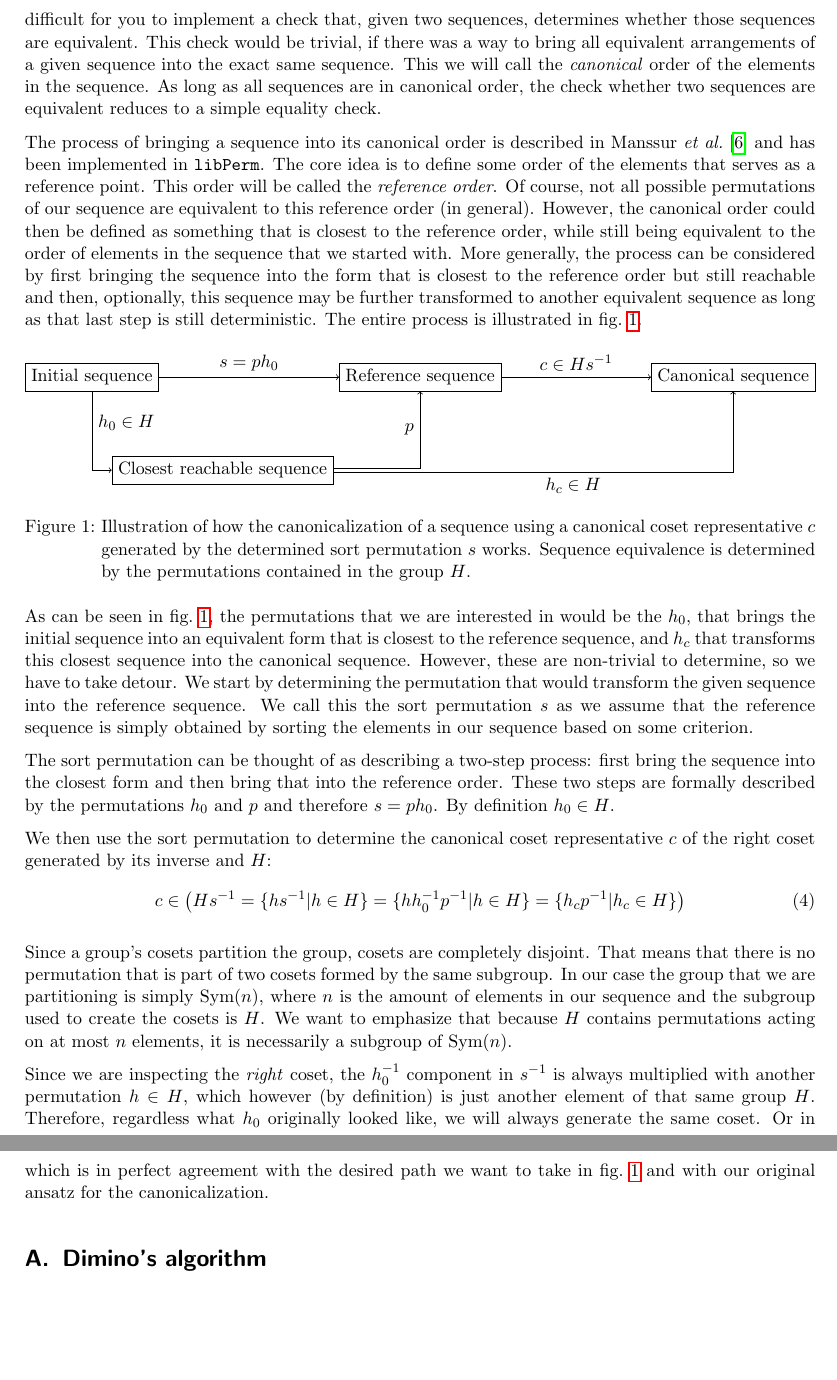
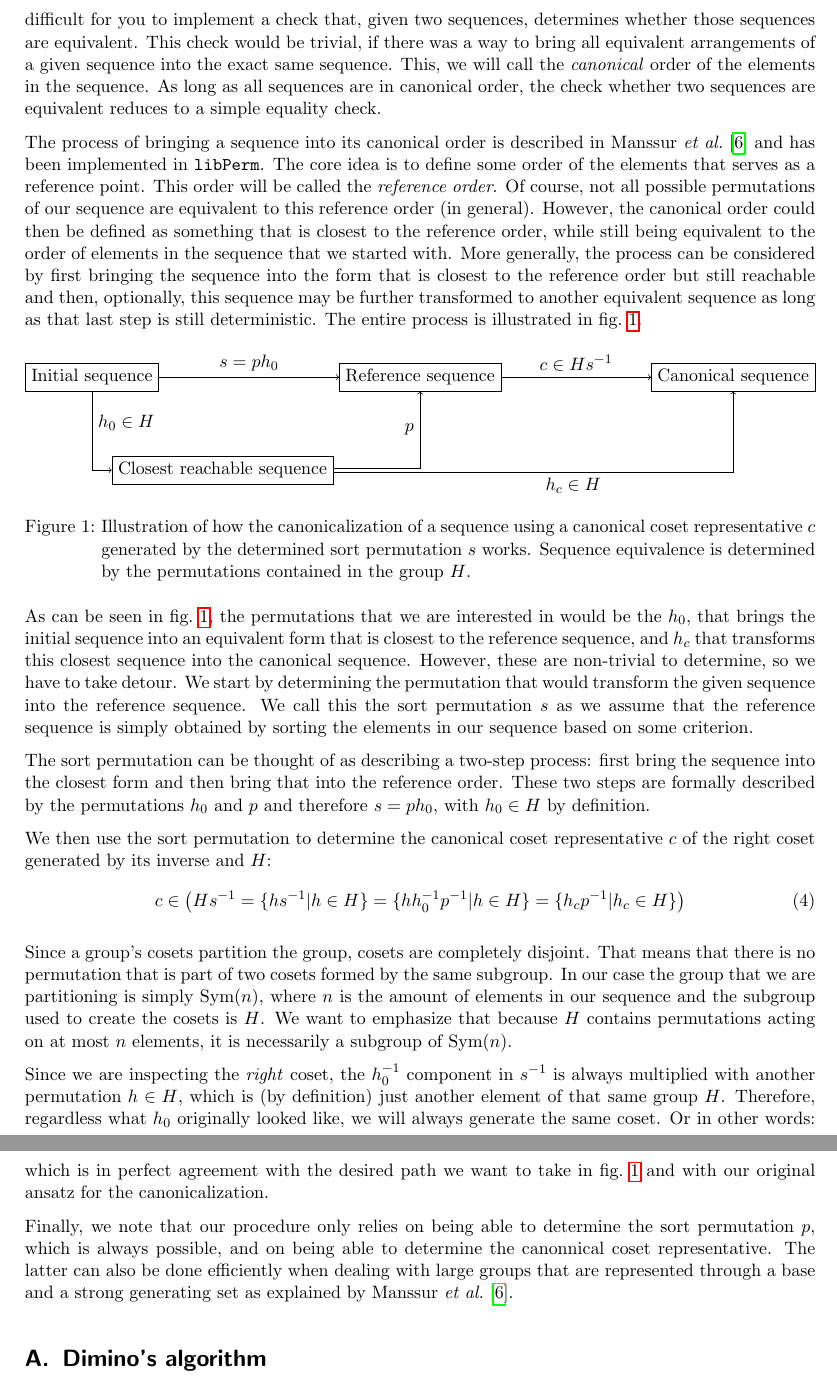
Before and after one commit to Krzmbrzl/libPerm, a LaTeX document (docs/libPerm.tex): two parts of pages 8 and 9 of 12, joined at a grey line, cut so that both start at the same text, the shorter picture padded with empty space. Compiled offline with pdfLaTeX.

Commit message:
Improve wording in sequence canonicalization docs

```diff
--- a/docs/libPerm.tex
+++ b/docs/libPerm.tex
@@ -406,7 +406,7 @@
 	If you have a sequence of elements along with some permutations of the elements that all represent an equivalent sequence (which form a group $H$
 	of exchange-symmetries within the sequence), it might be difficult for you to implement a check that, given two sequences, determines whether
 	those sequences are equivalent. This check would be trivial, if there was a way to bring all equivalent arrangements of a given sequence into the
-	exact same sequence. This we will call the \emph{canonical} order of the elements in the sequence. As long as all sequences are in canonical
+	exact same sequence. This, we will call the \emph{canonical} order of the elements in the sequence. As long as all sequences are in canonical
 	order, the check whether two sequences are equivalent reduces to a simple equality check.
 
 	The process of bringing a sequence into its canonical order is described in \textcite{Manssur2002a} and has been implemented in \libPerm{}. The
@@ -443,8 +443,8 @@
 	sorting the elements in our sequence based on some criterion.
 
 	The sort permutation can be thought of as describing a two-step process: first bring the sequence into the closest form and then bring that into
-	the reference order. These two steps are formally described by the permutations $h_0$ and $p$ and therefore $s = p h_0$. By definition
-	$h_0 \in H$.
+	the reference order. These two steps are formally described by the permutations $h_0$ and $p$ and therefore $s = p h_0$, with
+	$h_0 \in H$ by definition.
 
 	We then use the sort permutation to determine the canonical coset representative $c$ of the right coset generated by its inverse and $H$:
 	\begin{equation}
@@ -457,7 +457,7 @@
 	is necessarily a subgroup of \Sym{n}.
 
 	Since we are inspecting the \emph{right} coset, the $h_0^{-1}$ component in $s^{-1}$ is always multiplied with another permutation $h \in H$,
-	which however (by definition) is just another element of that same group $H$. Therefore, regardless what $h_0$ originally looked like, we will
+	which is (by definition) just another element of that same group $H$. Therefore, regardless what $h_0$ originally looked like, we will
 	always generate the same coset. Or in other words: Regardless of what of the equivalent index sequences we started with, we will always arrive at
 	the same coset (representative).
 
@@ -470,6 +470,10 @@
 	\end{equation}
 	which is in perfect agreement with the desired path we want to take in \cref{fig:SequenceCanonicalization} and with our original ansatz for the
 	canonicalization.
+
+	Finally, we note that our procedure only relies on being able to determine the sort permutation $p$, which is always possible, and on being able
+	to determine the canonnical coset representative. The latter can also be done efficiently when dealing with large groups that are represented
+	through a base and a strong generating set as explained by \textcite{Manssur2002a}.
 
 
 	\appendix
```
Also changed, not shown: docs/libPerm.pdf.
